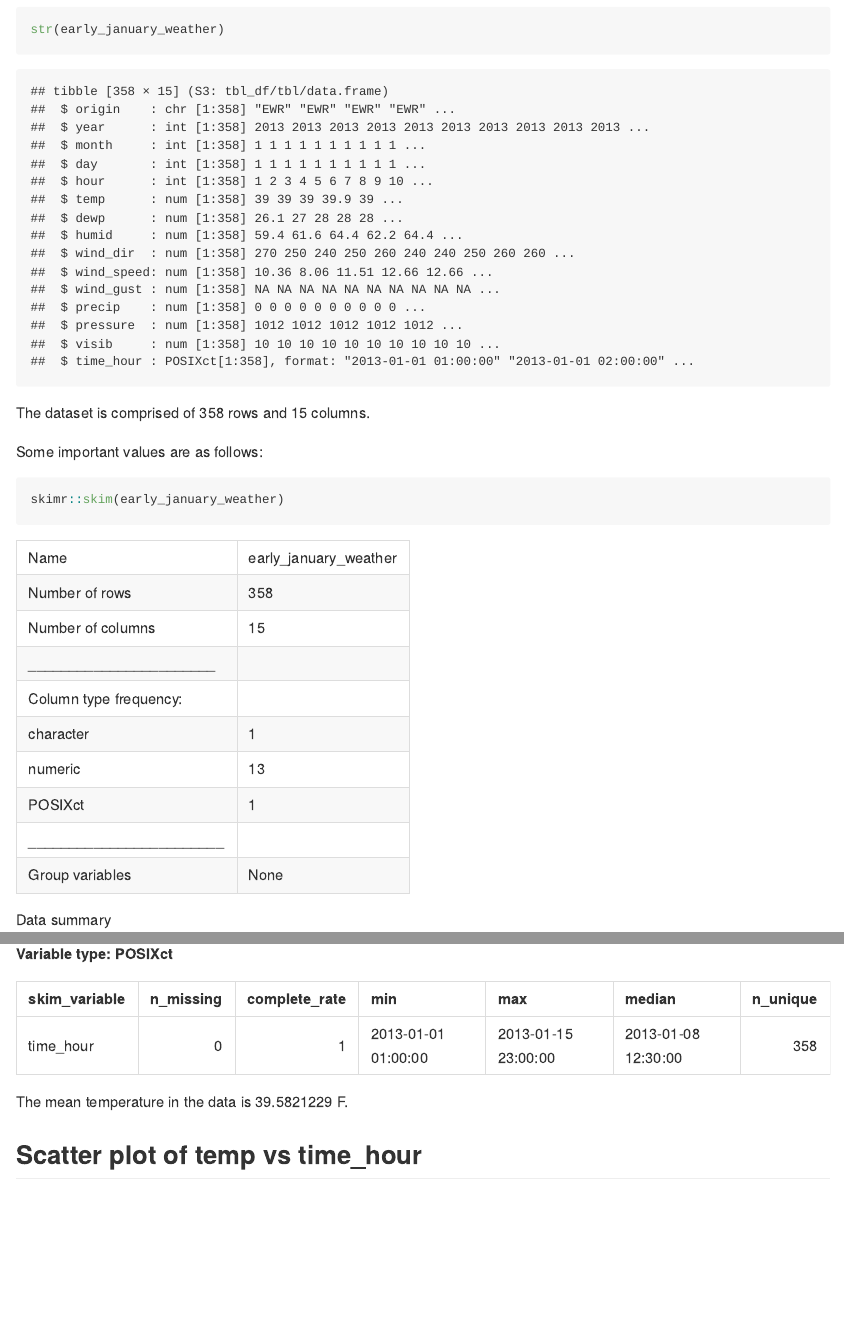
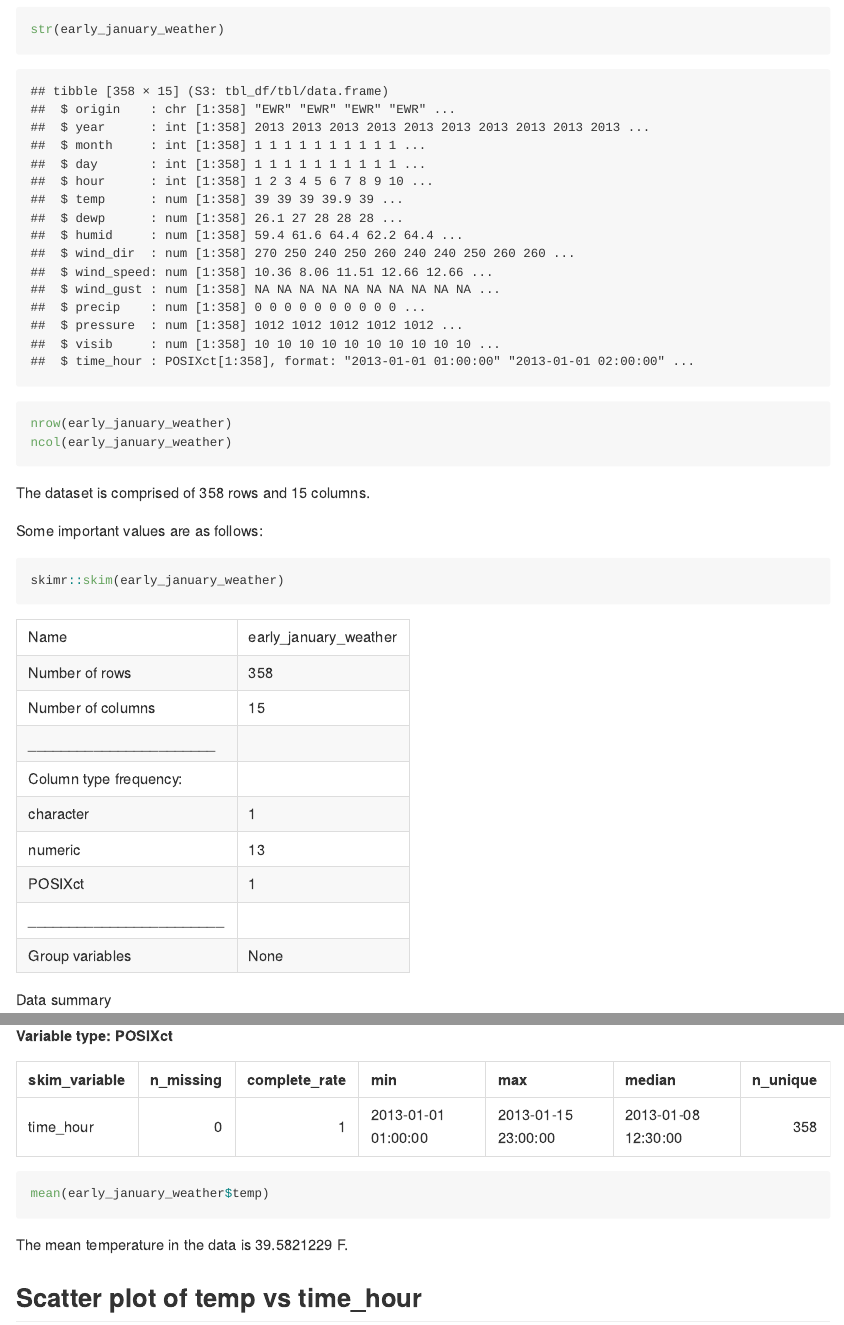
Before and after one commit to ml5018/p8105_hw1_ml5018, an R Markdown document (p8105_hw1_ml5018.Rmd): the page in a window 1100 px wide, from 990 px down, and a second part further down, joined at a grey line. The pictures show the output file p8105_hw1_ml5018.md that the author committed with the source, drawn offline in the style of GitHub.

Commit message:
modify Rmd to better manifest codes

````diff
--- a/p8105_hw1_ml5018.Rmd
+++ b/p8105_hw1_ml5018.Rmd
@@ -44,12 +44,21 @@ Take a brief look at the data set:
 str(early_january_weather)
 ```
 
+```{r datasize, eval = FALSE}
+nrow(early_january_weather)
+ncol(early_january_weather)
+```
+
 The dataset is comprised of `r nrow(early_january_weather)` rows and `r ncol(early_january_weather)` columns.
 
 Some important values are as follows:
 
 ```{r description}
 skimr::skim(early_january_weather)
+```
+
+```{r mean, eval = FALSE}
+mean(early_january_weather$temp)
 ```
 
 The mean temperature in the data is `r mean(early_january_weather$temp)` F.
````
Also changed, not shown: p8105_hw1_ml5018.md, p8105_hw1_ml5018_plot1.pdf.
